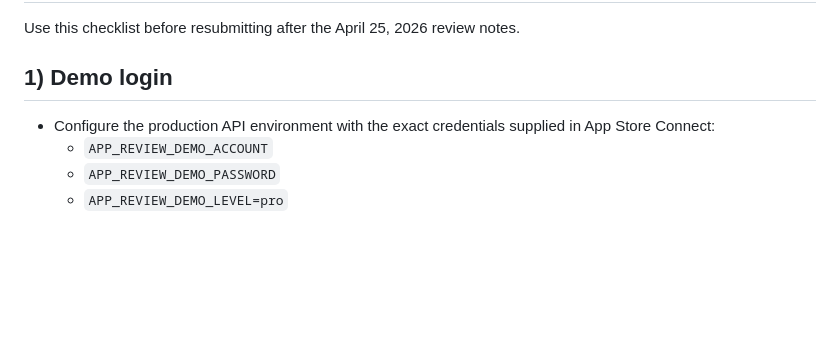
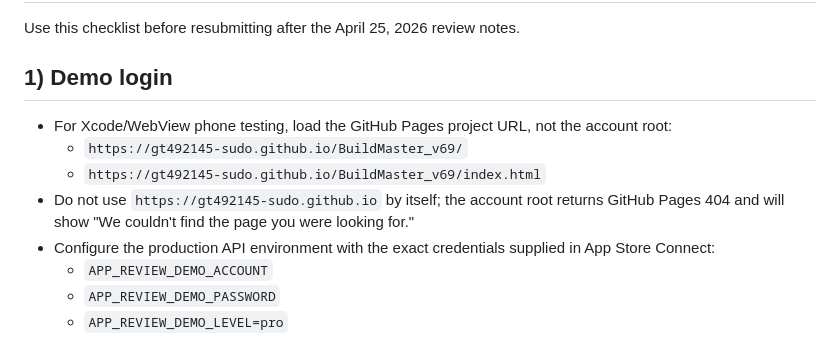
Before and after one commit to gt492145-sudo/BuildMaster_v69, a Markdown page: APP_STORE_REVIEW_FOLLOW_UP.md, the part around the change. Drawn GitHub-style; blank space fills up the shorter version.

Commit message:
Document Xcode phone URL for V9.5.1 app
Co-authored-by: 陳宏明 <gt492145@gmail.com>

```diff
--- a/APP_STORE_REVIEW_FOLLOW_UP.md
+++ b/APP_STORE_REVIEW_FOLLOW_UP.md
@@ -4,6 +4,10 @@ Use this checklist before resubmitting after the April 25, 2026 review notes.
 
 ## 1) Demo login
 
+- For Xcode/WebView phone testing, load the GitHub Pages project URL, not the account root:
+  - `https://gt492145-sudo.github.io/BuildMaster_v69/`
+  - `https://gt492145-sudo.github.io/BuildMaster_v69/index.html`
+- Do not use `https://gt492145-sudo.github.io` by itself; the account root returns GitHub Pages 404 and will show "We couldn't find the page you were looking for."
 - Configure the production API environment with the exact credentials supplied in App Store Connect:
   - `APP_REVIEW_DEMO_ACCOUNT`
   - `APP_REVIEW_DEMO_PASSWORD`
```
